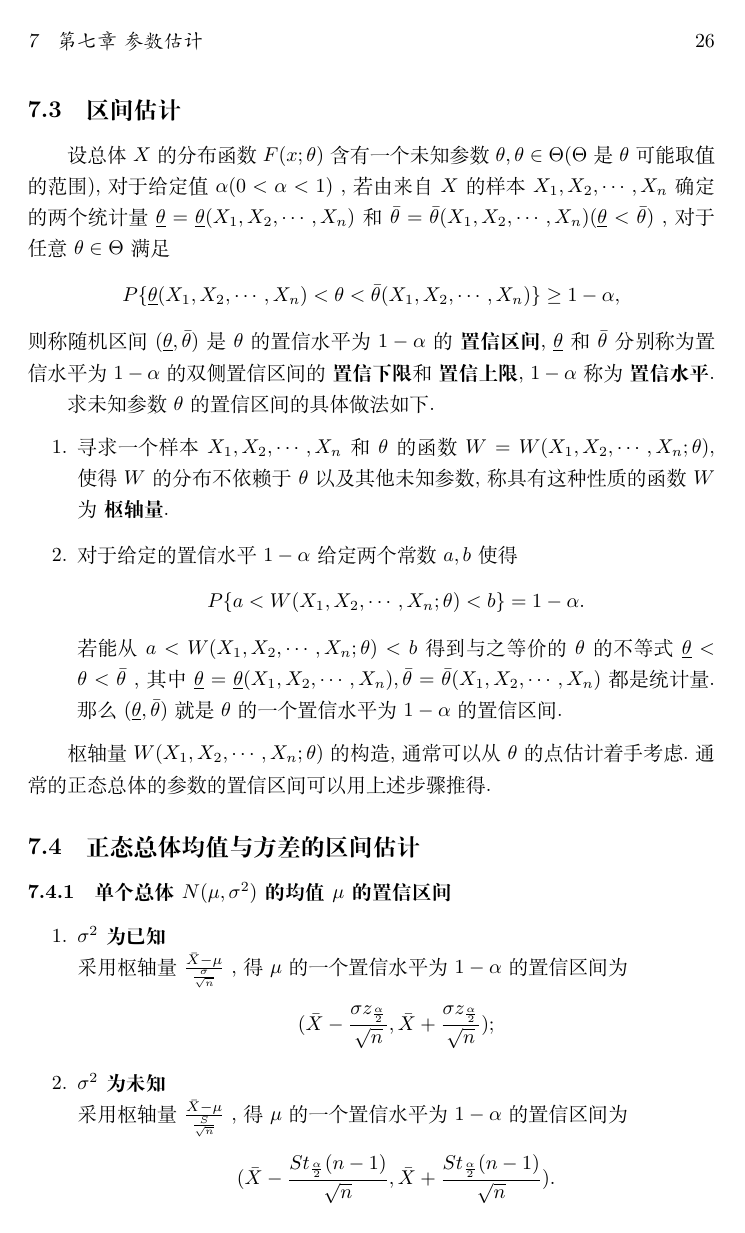
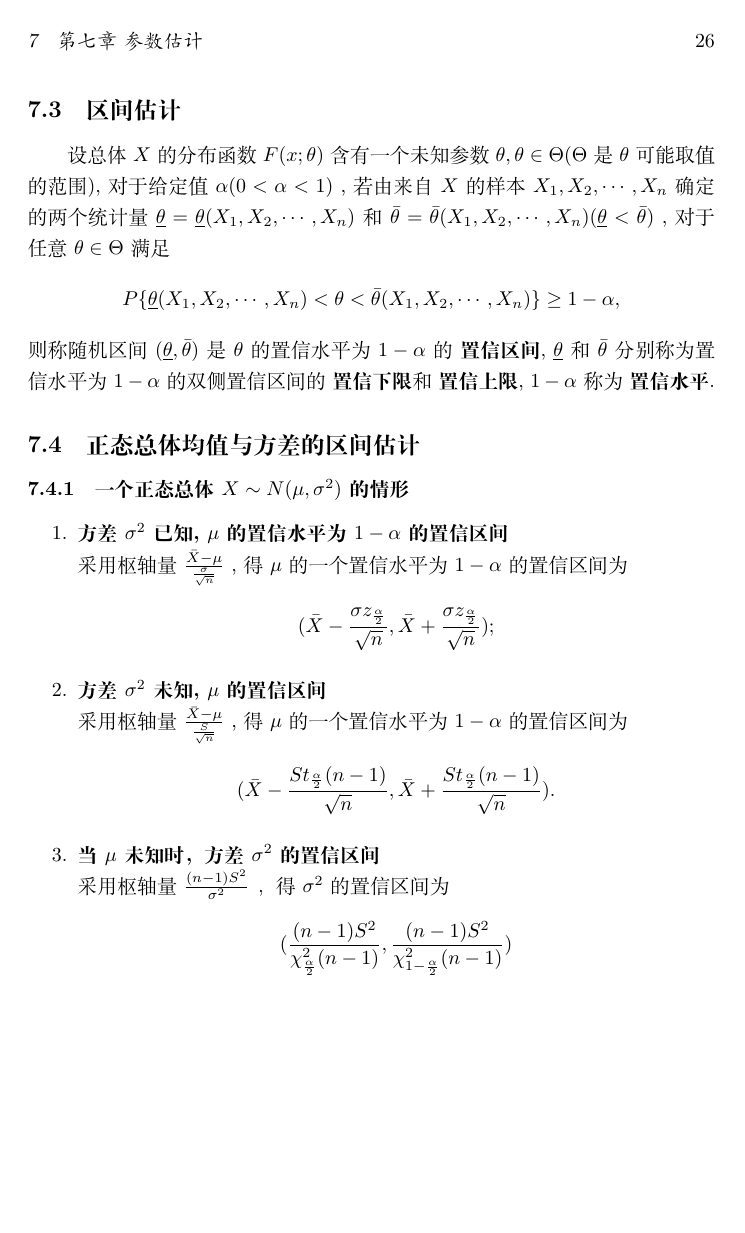
Before and after one commit to Tony5t4rk/Probability-theory, a LaTeX document (Probability-theory.tex): page 26 of 27 before the commit and page 26 of 26 after it. Compiled offline with XeLaTeX.

Commit message:
add chapter 7,section 4

```diff
--- a/Probability-theory.tex
+++ b/Probability-theory.tex
@@ -499,18 +499,19 @@
 
 	设总体 $ X $ 的分布函数 $ F(x; \theta ) $ 含有一个未知参数 $ \theta , \theta \in \Theta ( \Theta  $ 是 $ \theta $ 可能取值的范围),对于给定值 $ \alpha (0< \alpha <1) $ ,若由来自 $ X $ 的样本 $ X_{1},X_{2}, \cdots ,X_{n} $ 确定的两个统计量 $ \underline{ \theta } = \underline{ \theta } (X_{1},X_{2}, \cdots ,X_{n}) $ 和 $ \bar{ \theta } = \bar{ \theta } (X_{1},X_{2}, \cdots ,X_{n})( \underline{ \theta } < \bar{ \theta } ) $ ,对于任意 $ \theta \in \Theta $ 满足 $$ P\{ \underline{ \theta } (X_{1},X_{2}, \cdots ,X_{n})< \theta < \bar{ \theta } (X_{1},X_{2}, \cdots ,X_{n}) \} \ge 1 - \alpha , $$ 则称随机区间 $ (\underline{ \theta } , \bar{ \theta } ) $ 是 $ \theta $ 的置信水平为 $ 1- \alpha $ 的 \textbf{置信区间}, $ \underline{ \theta } $ 和 $ \bar{ \theta } $ 分别称为置信水平为 $ 1- \alpha $ 的双侧置信区间的 \textbf{置信下限} 和 \textbf{置信上限}, $ 1- \alpha $ 称为 \textbf{置信水平}.
 
-	求未知参数 $ \theta $ 的置信区间的具体做法如下.
-	\begin{enumerate}
-		\item [1.] 寻求一个样本 $ X_{1},X_{2}, \cdots ,X_{n} $ 和 $ \theta $ 的函数 $ W=W(X_{1},X_{2}, \cdots ,X_{n}; \theta ), $ 使得 $ W $ 的分布不依赖于 $ \theta $ 以及其他未知参数,称具有这种性质的函数 $ W $ 为 \textbf{枢轴量}.
-		\item [2.] 对于给定的置信水平 $ 1- \alpha $ 给定两个常数 $ a,b $ 使得 $$ P\{a<W(X_{1},X_{2}, \cdots ,X_{n}; \theta )<b\}=1- \alpha . $$ 若能从 $ a<W(X_{1},X_{2}, \cdots ,X_{n}; \theta )<b $ 得到与之等价的 $ \theta $ 的不等式 $ \underline{ \theta }< \theta < \bar{ \theta } $ ,其中 $ \underline{ \theta } = \underline{ \theta }(X_{1},X_{2}, \cdots ,X_{n}), \bar{ \theta }= \bar{ \theta }(X_{1},X_{2}, \cdots ,X_{n}) $ 都是统计量.那么 $ (\underline{ \theta } , \bar{ \theta } ) $ 就是 $ \theta $ 的一个置信水平为 $ 1- \alpha $ 的置信区间.
-	\end{enumerate}
+%	求未知参数 $ \theta $ 的置信区间的具体做法如下.
+%	\begin{enumerate}
+%		\item [1.] 寻求一个样本 $ X_{1},X_{2}, \cdots ,X_{n} $ 和 $ \theta $ 的函数 $ W=W(X_{1},X_{2}, \cdots ,X_{n}; \theta ), $ 使得 $ W $ 的分布不依赖于 $ \theta $ 以及其他未知参数,称具有这种性质的函数 $ % $ 为 \textbf{枢轴量}.
+%		\item [2.] 对于给定的置信水平 $ 1- \alpha $ 给定两个常数 $ a,b $ 使得 $$ P\{a<W(X_{1},X_{2}, \cdots ,X_{n}; \theta )<b\}=1- \alpha . $$ 若能从 $ a<W(X_{1},X_{2}, \cdots ,X_{n}; \theta )<b $ 得到与之等价的 $ \theta $ 的不等式 $ \underline{ \theta }< \theta < \bar{ \theta } $ ,其中 $ \underline{ \theta } = \underline{ \theta }(X_{1},X_{2}, \cdots ,X_{n}), \bar{ \theta }= \bar{ \theta }(X_{1},X_{2}, \cdots ,X_{n}) $ 都是统计量.那么 $ (\underline{ \theta } , \bar{ \theta } ) $ 就是 $ \theta $ 的一个置信水平为 $ 1- \alpha $ 的置信区间.
+%	\end{enumerate}
 
-	枢轴量 $ W(X_{1},X_{2}, \cdots ,X_{n}; \theta ) $ 的构造,通常可以从 $ \theta $ 的点估计着手考虑.通常的正态总体的参数的置信区间可以用上述步骤推得.
+%	枢轴量 $ W(X_{1},X_{2}, \cdots ,X_{n}; \theta ) $ 的构造,通常可以从 $ \theta $ 的点估计着手考虑.通常的正态总体的参数的置信区间可以用上述步骤推得.
 
 	\subsection{正态总体均值与方差的区间估计}
 
-	\subsubsection{单个总体 $ N( \mu , \sigma ^{2} ) $ 的均值 $ \mu $ 的置信区间}
+	\subsubsection{一个正态总体 $ X \sim N ( \mu , \sigma ^{2}) $ 的情形}
 
 	\begin{enumerate}
-		\item [1.] \textbf{$ \sigma ^{2} $ 为已知} \\ 采用枢轴量 $ \frac{ \bar{X} - \mu }{ \frac{ \sigma }{ \sqrt{n} } } $ ,得 $ \mu $ 的一个置信水平为 $ 1- \alpha $ 的置信区间为 $$ ( \bar{X} - \frac{ \sigma z_{ \frac{ \alpha }{2} } }{ \sqrt{n} }, \bar{X} + \frac{ \sigma z_{ \frac{ \alpha }{2} } }{ \sqrt{n} }); $$
-		\item [2.] \textbf{$ \sigma ^{2} $ 为未知} \\ 采用枢轴量 $ \frac{ \bar{X} - \mu }{ \frac{ S }{ \sqrt{n} } } $ ,得 $ \mu $ 的一个置信水平为 $ 1- \alpha $ 的置信区间为 $$ ( \bar{X} - \frac{S t_{ \frac{ \alpha }{2} } (n-1)}{ \sqrt{n} } , \bar{X} + \frac{S t_{ \frac{ \alpha }{2} } (n-1)}{ \sqrt{n} } ). $$
+		\item [1.] \textbf{方差 $ \sigma ^{2} $ 已知, $ \mu $ 的置信水平为 $ 1- \alpha $ 的置信区间} \\ 采用枢轴量 $ \frac{ \bar{X} - \mu }{ \frac{ \sigma }{ \sqrt{n} } } $ ,得 $ \mu $ 的一个置信水平为 $ 1- \alpha $ 的置信区间为 $$ ( \bar{X} - \frac{ \sigma z_{ \frac{ \alpha }{2} } }{ \sqrt{n} }, \bar{X} + \frac{ \sigma z_{ \frac{ \alpha }{2} } }{ \sqrt{n} }); $$
+		\item [2.] \textbf{方差 $ \sigma ^{2} $ 未知, $ \mu $ 的置信区间} \\ 采用枢轴量 $ \frac{ \bar{X} - \mu }{ \frac{ S }{ \sqrt{n} } } $ ,得 $ \mu $ 的一个置信水平为 $ 1- \alpha $ 的置信区间为 $$ ( \bar{X} - \frac{S t_{ \frac{ \alpha }{2} } (n-1)}{ \sqrt{n} } , \bar{X} + \frac{S t_{ \frac{ \alpha }{2} } (n-1)}{ \sqrt{n} } ). $$
+		\item [3.] \textbf{当 $ \mu $ 未知时，方差 $ \sigma ^{2} $的置信区间} \\ 采用枢轴量 $ \frac{(n-1)S^{2}}{ \sigma ^{2}} $ ，得 $ \sigma ^{2} $ 的置信区间为 $$ ( \frac{(n-1)S^{2}}{ \chi _{ \frac{ \alpha }{2} }^{2}(n-1)} , \frac{(n-1)S^{2}}{ \chi _{1- \frac{ \alpha }{2} }^{2}(n-1)} ) $$
```
Also changed, not shown: Probability-theory.pdf, Probability-theory.tex (7 more changed lines), 4 other files.
